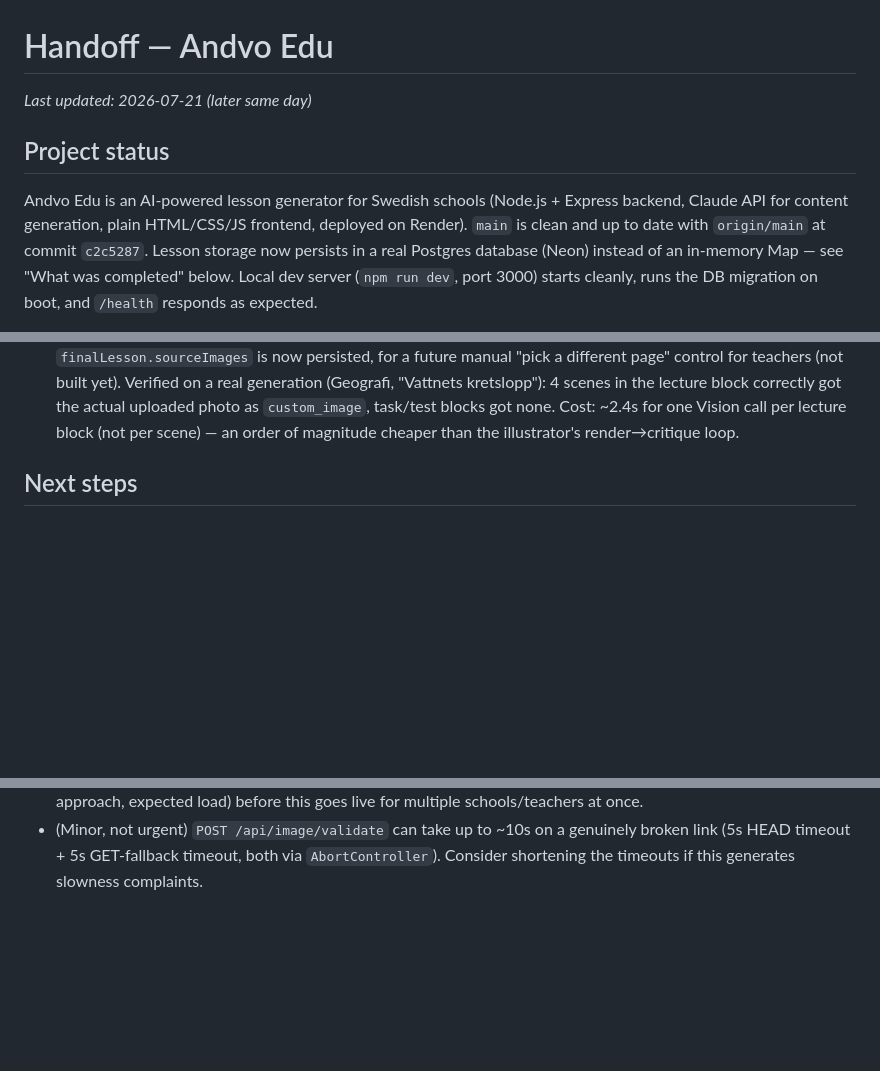
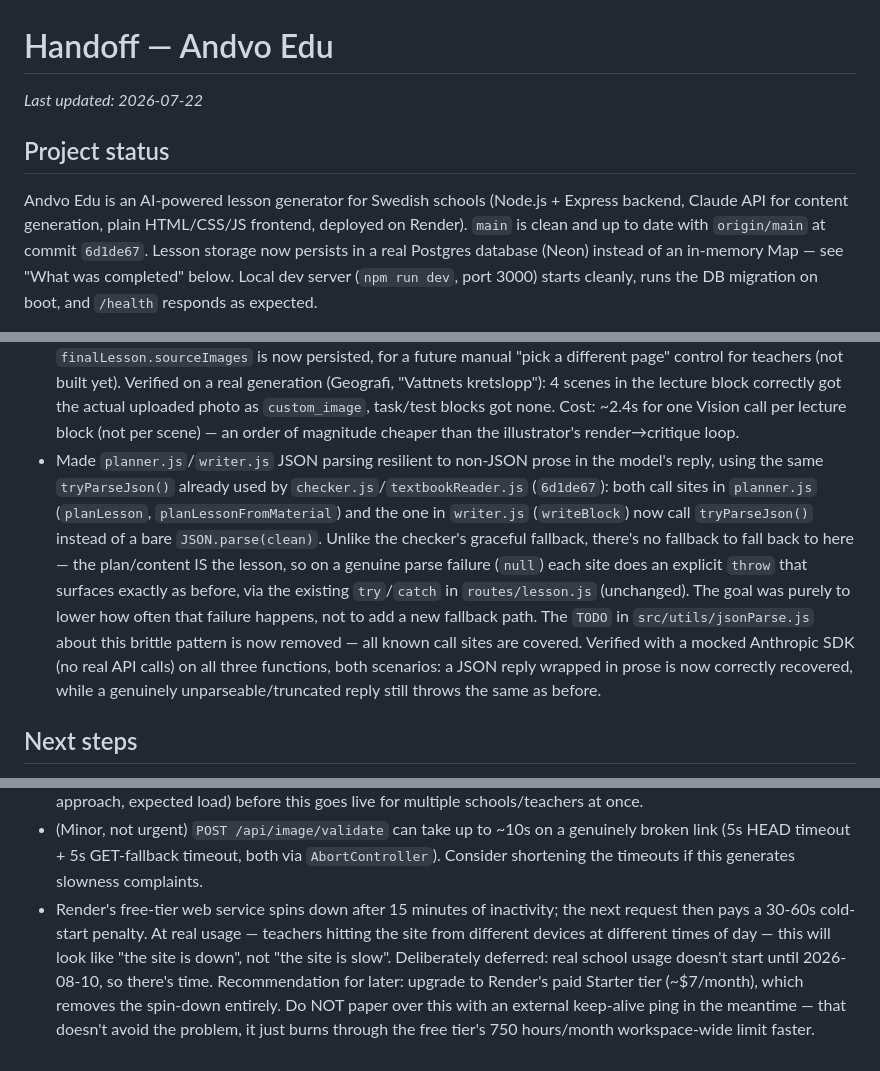
Before and after one commit to JamesJeon2019/andvo-edu, a Markdown page: handoff.md, 3 parts joined by grey strips. Drawn GitHub-style; blank space fills up the shorter version.

Commit message:
Update handoff.md with planner/writer JSON-resilience note and Render free-tier sleep tradeoff

```diff
--- a/handoff.md
+++ b/handoff.md
@@ -1,13 +1,13 @@
 # Handoff — Andvo Edu
 
-_Last updated: 2026-07-21 (later same day)_
+_Last updated: 2026-07-22_
 
 ## Project status
 
 Andvo Edu is an AI-powered lesson generator for Swedish schools (Node.js +
 Express backend, Claude API for content generation, plain HTML/CSS/JS
 frontend, deployed on Render). `main` is clean and up to date with
-`origin/main` at commit `c2c5287`. Lesson storage now persists in a real
+`origin/main` at commit `6d1de67`. Lesson storage now persists in a real
 Postgres database (Neon) instead of an in-memory Map — see "What was
 completed" below. Local dev server (`npm run dev`, port 3000) starts
 cleanly, runs the DB migration on boot, and `/health` responds as
@@ -280,6 +280,22 @@ and voice playback + YouTube links are supported per block.
   actual uploaded photo as `custom_image`, task/test blocks got none.
   Cost: ~2.4s for one Vision call per lecture block (not per scene) — an
   order of magnitude cheaper than the illustrator's render→critique loop.
+- Made `planner.js`/`writer.js` JSON parsing resilient to non-JSON prose
+  in the model's reply, using the same `tryParseJson()` already used by
+  `checker.js`/`textbookReader.js` (`6d1de67`): both call sites in
+  `planner.js` (`planLesson`, `planLessonFromMaterial`) and the one in
+  `writer.js` (`writeBlock`) now call `tryParseJson()` instead of a bare
+  `JSON.parse(clean)`. Unlike the checker's graceful fallback, there's no
+  fallback to fall back to here — the plan/content IS the lesson, so on a
+  genuine parse failure (`null`) each site does an explicit `throw` that
+  surfaces exactly as before, via the existing `try`/`catch` in
+  `routes/lesson.js` (unchanged). The goal was purely to lower how often
+  that failure happens, not to add a new fallback path. The `TODO` in
+  `src/utils/jsonParse.js` about this brittle pattern is now removed —
+  all known call sites are covered. Verified with a mocked Anthropic SDK
+  (no real API calls) on all three functions, both scenarios: a JSON
+  reply wrapped in prose is now correctly recovered, while a genuinely
+  unparseable/truncated reply still throws the same as before.
 
 ## Next steps
 
@@ -340,3 +356,13 @@ and voice playback + YouTube links are supported per block.
   genuinely broken link (5s HEAD timeout + 5s GET-fallback timeout, both
   via `AbortController`). Consider shortening the timeouts if this
   generates slowness complaints.
+- Render's free-tier web service spins down after 15 minutes of
+  inactivity; the next request then pays a 30-60s cold-start penalty. At
+  real usage — teachers hitting the site from different devices at
+  different times of day — this will look like "the site is down", not
+  "the site is slow". Deliberately deferred: real school usage doesn't
+  start until 2026-08-10, so there's time. Recommendation for later:
+  upgrade to Render's paid Starter tier (~$7/month), which removes the
+  spin-down entirely. Do NOT paper over this with an external keep-alive
+  ping in the meantime — that doesn't avoid the problem, it just burns
+  through the free tier's 750 hours/month workspace-wide limit faster.
```
